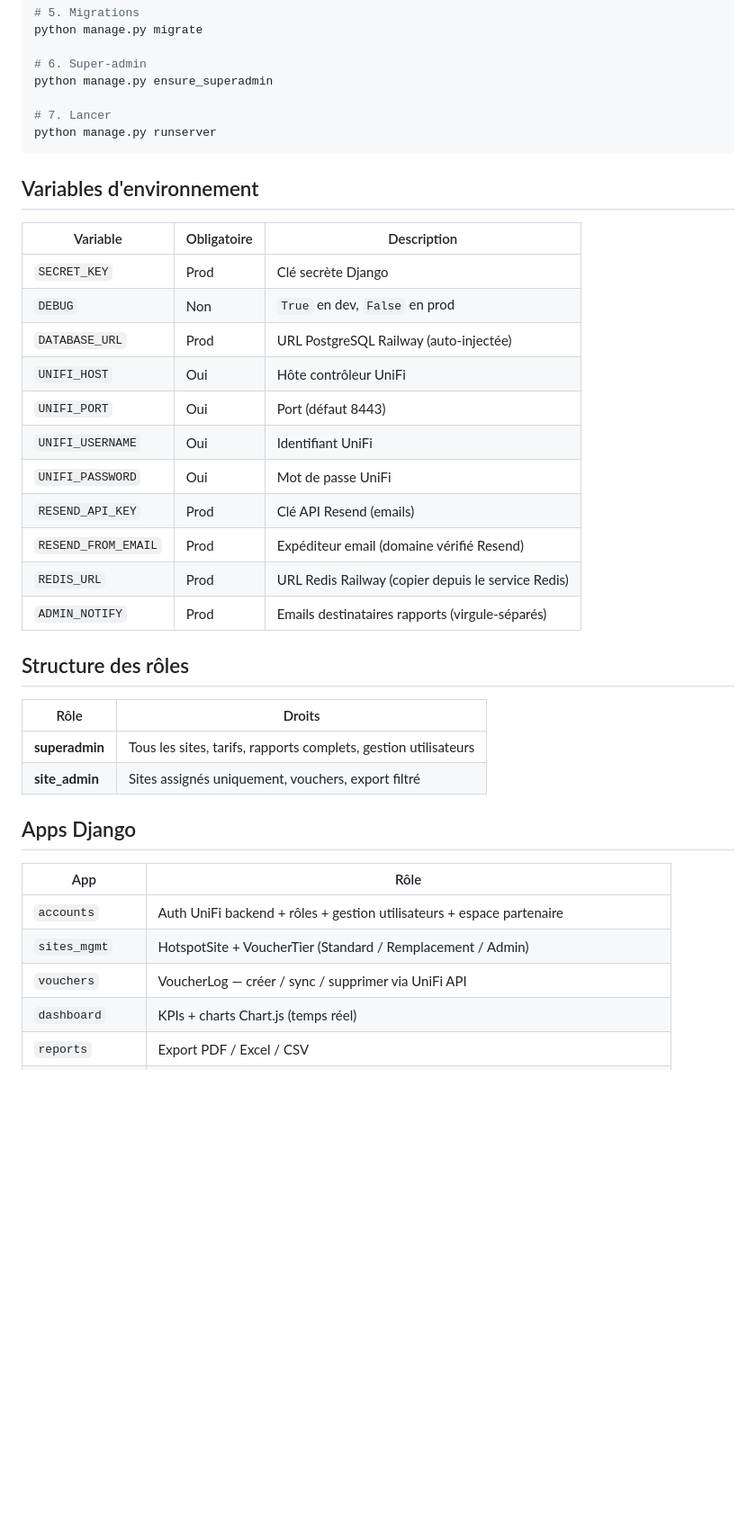
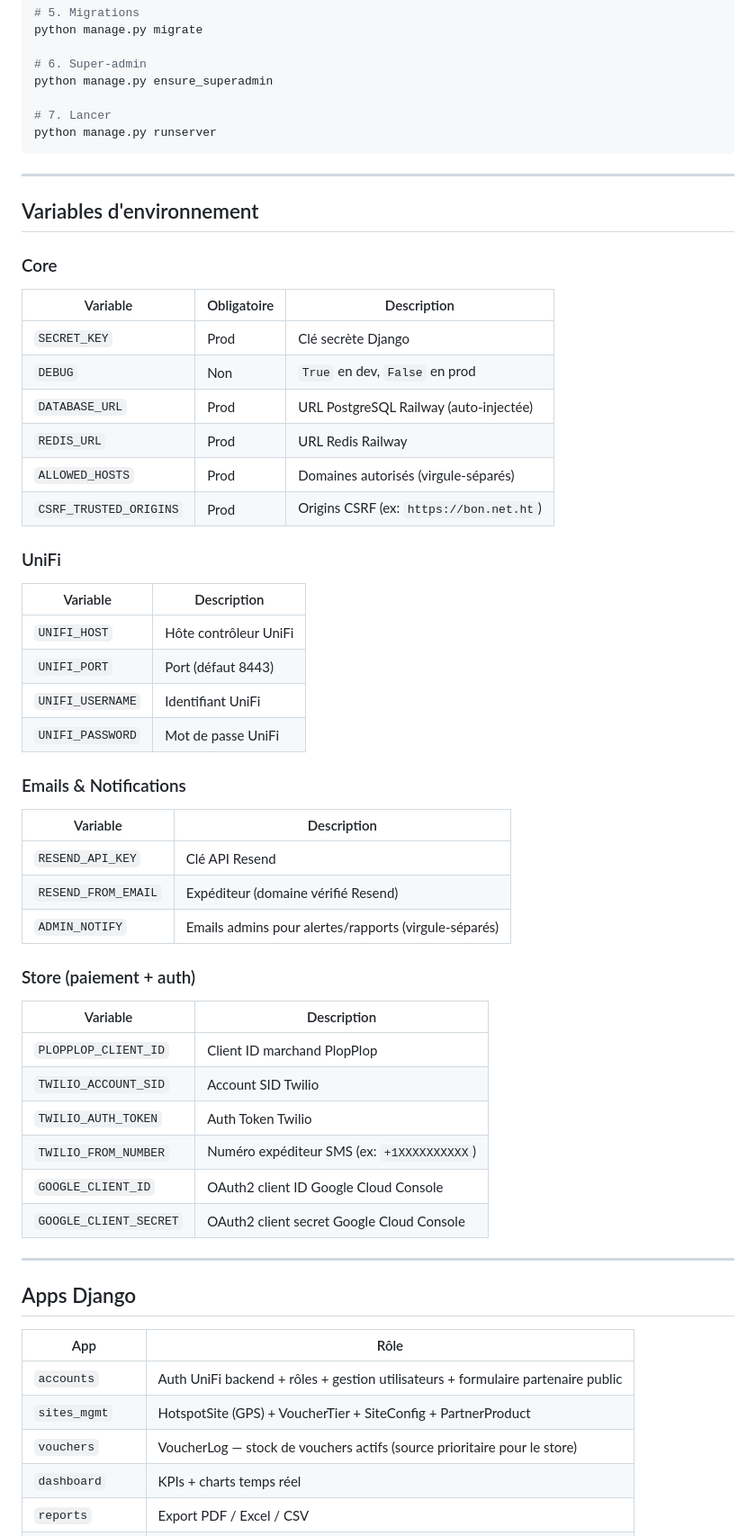
Before and after one commit to Vaillantval/Transversal-Voucher-Managing-system, a Markdown page: README.md, the part around one of its changes. Shown at 90% size. GitHub-like rendering; blank space fills up the shorter version.

Commit message:
Update README: store e-commerce, Google OAuth, PlopPlop, Twilio, workflow achat
Co-Authored-By: Claude Sonnet 4.6 <noreply@anthropic.com>

````diff
--- a/README.md
+++ b/README.md
@@ -46,35 +56,53 @@ python manage.py ensure_superadmin
 python manage.py runserver
 ```
 
+---
+
 ## Variables d'environnement
 
+### Core
 | Variable | Obligatoire | Description |
 |----------|-------------|-------------|
 | `SECRET_KEY` | Prod | Clé secrète Django |
 | `DEBUG` | Non | `True` en dev, `False` en prod |
 | `DATABASE_URL` | Prod | URL PostgreSQL Railway (auto-injectée) |
-| `UNIFI_HOST` | Oui | Hôte contrôleur UniFi |
-| `UNIFI_PORT` | Oui | Port (défaut 8443) |
-| `UNIFI_USERNAME` | Oui | Identifiant UniFi |
-| `UNIFI_PASSWORD` | Oui | Mot de passe UniFi |
-| `RESEND_API_KEY` | Prod | Clé API Resend (emails) |
-| `RESEND_FROM_EMAIL` | Prod | Expéditeur email (domaine vérifié Resend) |
-| `REDIS_URL` | Prod | URL Redis Railway (copier depuis le service Redis) |
-| `ADMIN_NOTIFY` | Prod | Emails destinataires rapports (virgule-séparés) |
+| `REDIS_URL` | Prod | URL Redis Railway |
+| `ALLOWED_HOSTS` | Prod | Domaines autorisés (virgule-séparés) |
+| `CSRF_TRUSTED_ORIGINS` | Prod | Origins CSRF (ex: `https://bon.net.ht`) |
 
-## Structure des rôles
+### UniFi
+| Variable | Description |
+|----------|-------------|
+| `UNIFI_HOST` | Hôte contrôleur UniFi |
+| `UNIFI_PORT` | Port (défaut 8443) |
+| `UNIFI_USERNAME` | Identifiant UniFi |
+| `UNIFI_PASSWORD` | Mot de passe UniFi |
 
-| Rôle | Droits |
-|------|--------|
-| **superadmin** | Tous les sites, tarifs, rapports complets, gestion utilisateurs |
-| **site_admin** | Sites assignés uniquement, vouchers, export filtré |
+### Emails & Notifications
+| Variable | Description |
+|----------|-------------|
+| `RESEND_API_KEY` | Clé API Resend |
+| `RESEND_FROM_EMAIL` | Expéditeur (domaine vérifié Resend) |
+| `ADMIN_NOTIFY` | Emails admins pour alertes/rapports (virgule-séparés) |
+
+### Store (paiement + auth)
+| Variable | Description |
+|----------|-------------|
+| `PLOPPLOP_CLIENT_ID` | Client ID marchand PlopPlop |
+| `TWILIO_ACCOUNT_SID` | Account SID Twilio |
+| `TWILIO_AUTH_TOKEN` | Auth Token Twilio |
+| `TWILIO_FROM_NUMBER` | Numéro expéditeur SMS (ex: `+1XXXXXXXXXX`) |
+| `GOOGLE_CLIENT_ID` | OAuth2 client ID Google Cloud Console |
+| `GOOGLE_CLIENT_SECRET` | OAuth2 client secret Google Cloud Console |
+
+---
 
 ## Apps Django
 
 | App | Rôle |
 |-----|------|
-| `accounts` | Auth UniFi backend + rôles + gestion utilisateurs + espace partenaire |
-| `sites_mgmt` | HotspotSite + VoucherTier (Standard / Remplacement / Admin) |
-| `vouchers` | VoucherLog — créer / sync / supprimer via UniFi API |
-| `dashboard` | KPIs + charts Chart.js (temps réel) |
+| `accounts` | Auth UniFi backend + rôles + gestion utilisateurs + formulaire partenaire public |
+| `sites_mgmt` | HotspotSite (GPS) + VoucherTier + SiteConfig + PartnerProduct |
+| `vouchers` | VoucherLog — stock de vouchers actifs (source prioritaire pour le store) |
+| `dashboard` | KPIs + charts temps réel |
 | `reports` | Export PDF / Excel / CSV |
````
Also changed, not shown: other parts of README.md (+108 -60 lines).
